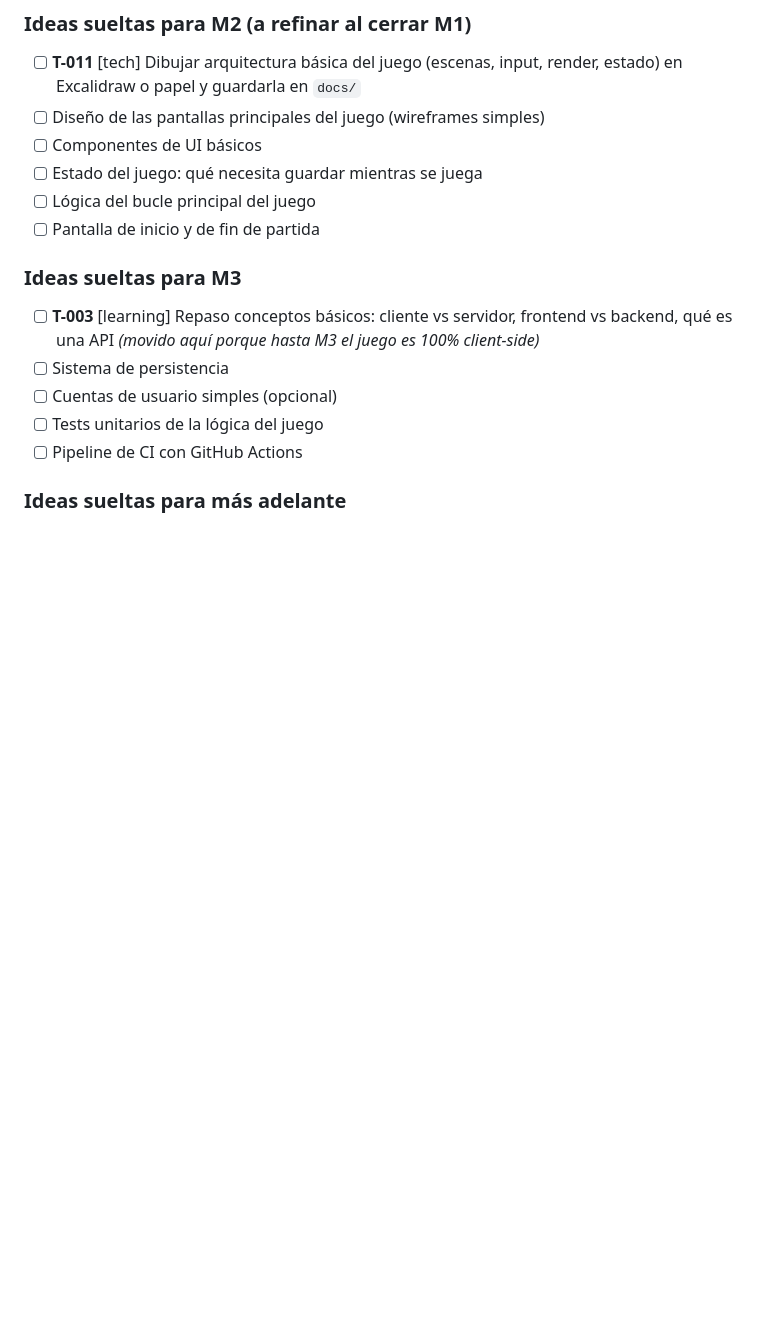
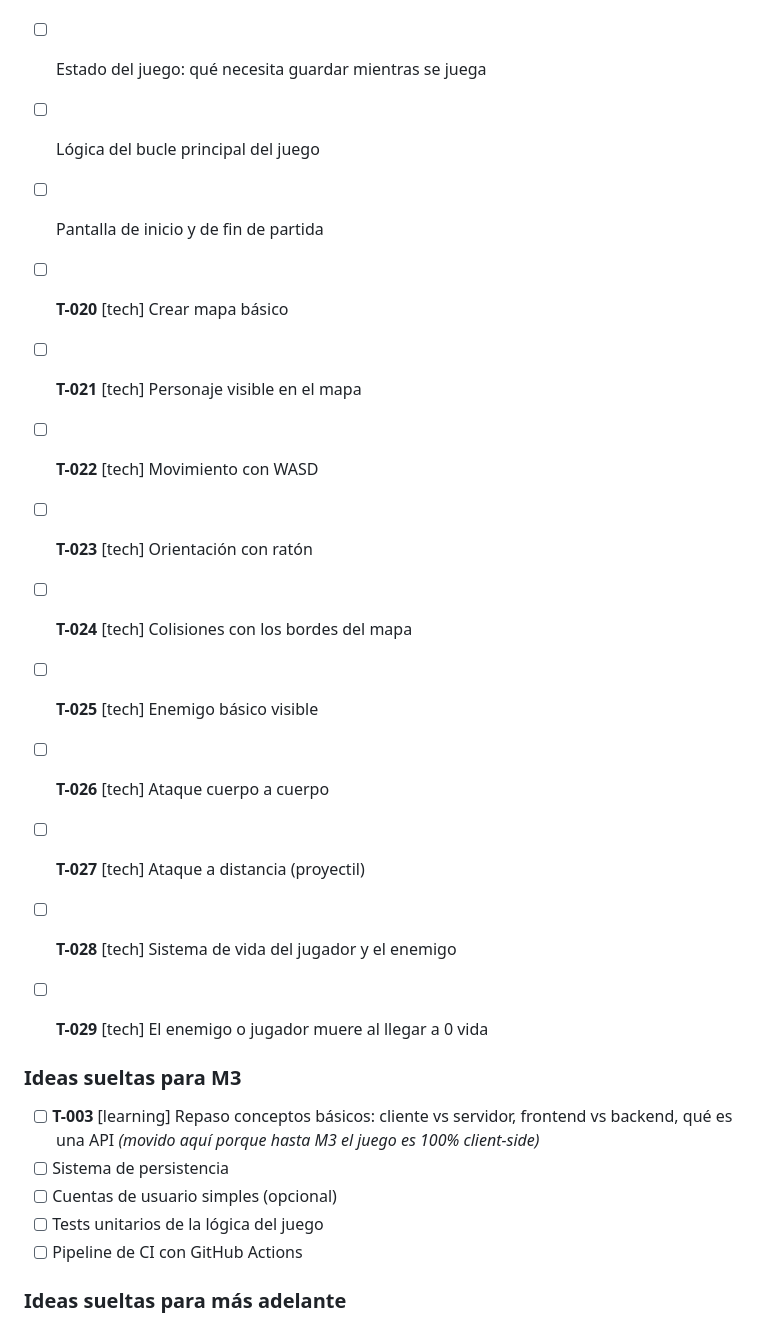
Before and after one commit to Sergiete07-1/space-punk, a Markdown page: docs/BACKLOG.md, the part around the change. Rendered like a GitHub page; blank space fills up the shorter version.

Commit message:
docs: pobla backlog de M2 con tareas T-020 a T-029

```diff
--- a/docs/BACKLOG.md
+++ b/docs/BACKLOG.md
@@ -39,6 +39,17 @@ _(Se irá llenando conforme avancemos. No tiene sentido planificar M3 al detalle
 - [ ] Estado del juego: qué necesita guardar mientras se juega
 - [ ] Lógica del bucle principal del juego
 - [ ] Pantalla de inicio y de fin de partida
+- [ ] **T-020** [tech] Crear mapa básico
+- [ ] **T-021** [tech] Personaje visible en el mapa
+- [ ] **T-022** [tech] Movimiento con WASD
+- [ ] **T-023** [tech] Orientación con ratón
+- [ ] **T-024** [tech] Colisiones con los bordes del mapa
+- [ ] **T-025** [tech] Enemigo básico visible
+- [ ] **T-026** [tech] Ataque cuerpo a cuerpo
+- [ ] **T-027** [tech] Ataque a distancia (proyectil)
+- [ ] **T-028** [tech] Sistema de vida del jugador y el enemigo
+- [ ] **T-029** [tech] El enemigo o jugador muere al llegar a 0 vida
+
 
 ### Ideas sueltas para M3
 
```
